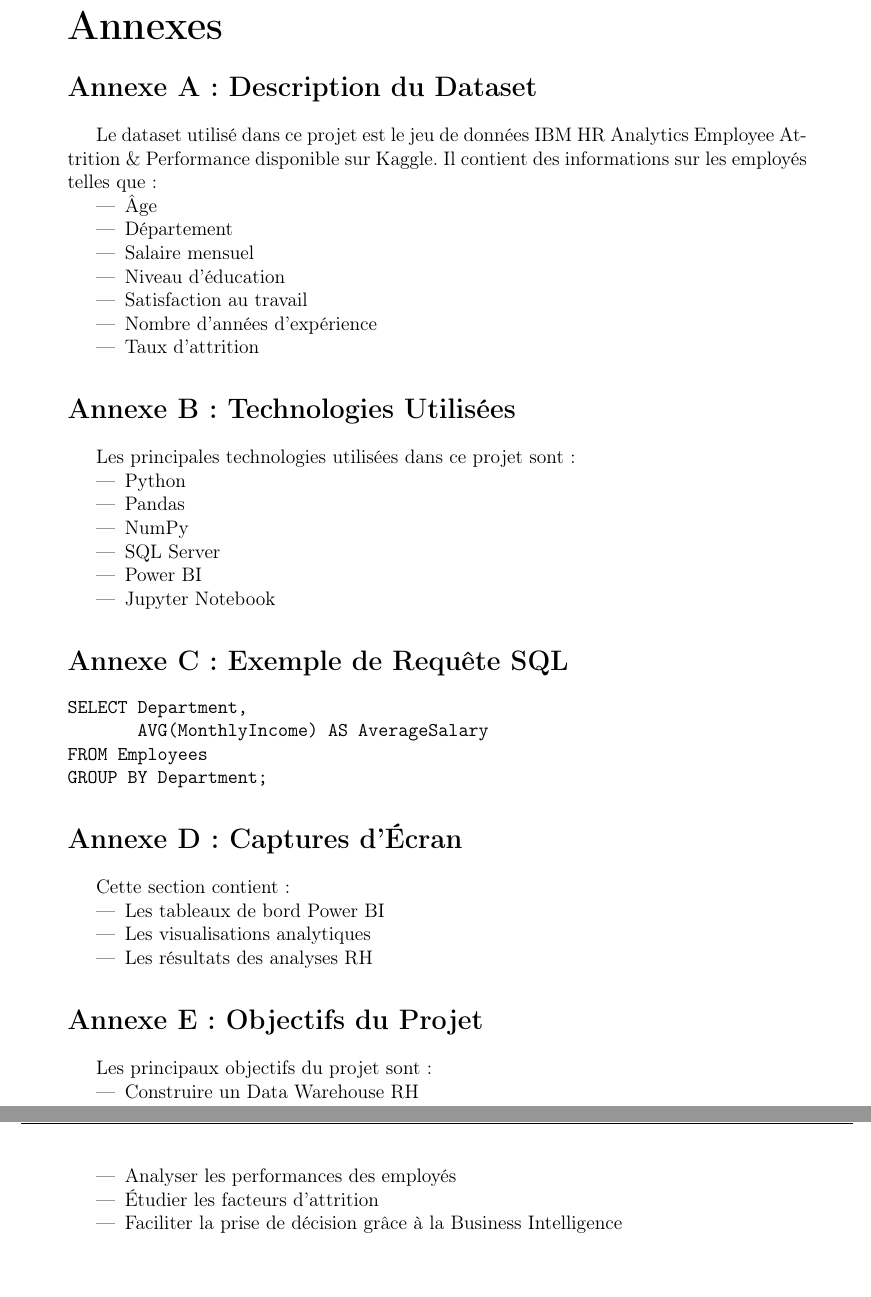
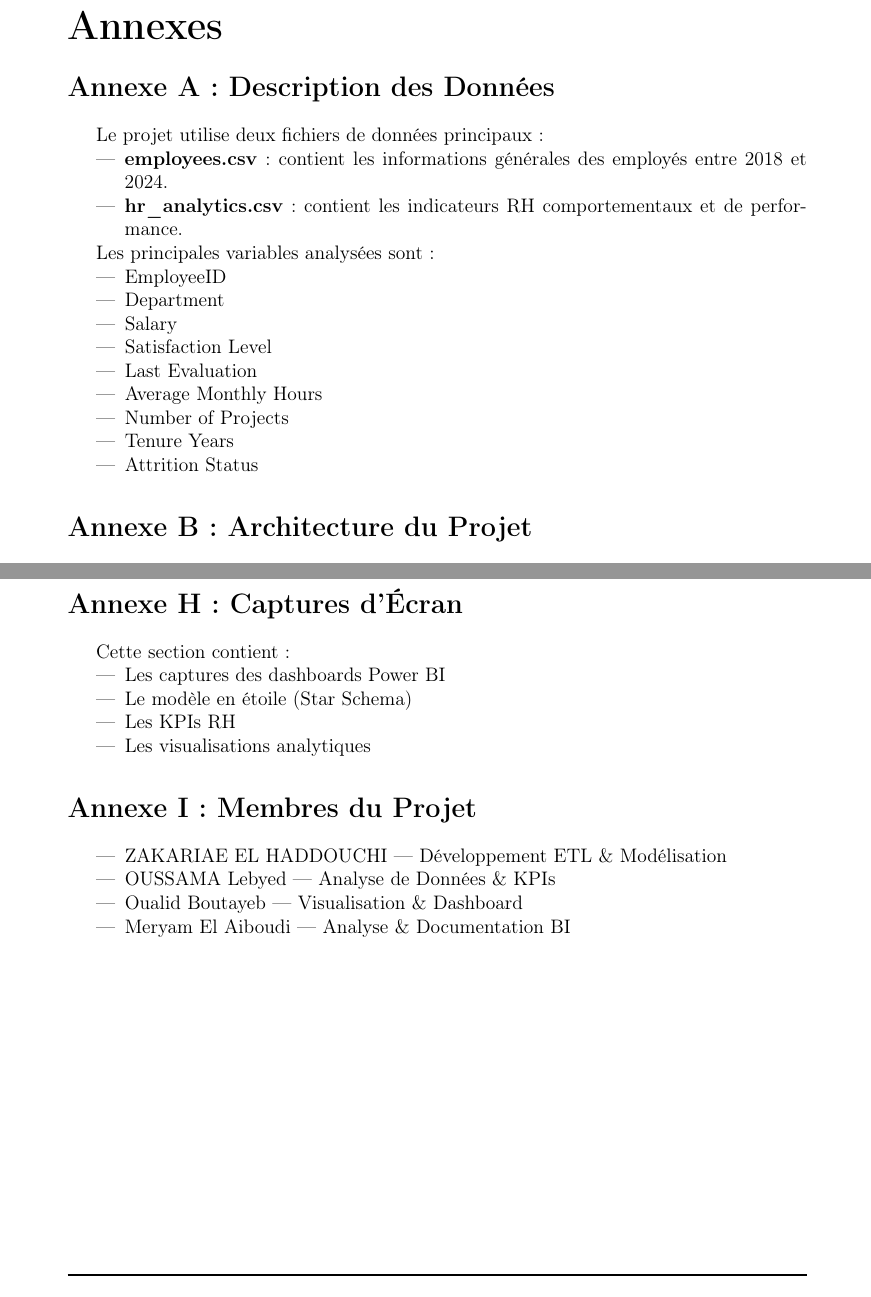
Before and after one commit to mariamelaiboudi-crypto/rapport-bi-lastV, a LaTeX document (main.tex, which reads Chapters/91_annexes.tex): two parts of pages 26 and 27 of 27 before the commit and two parts of pages 26 and 28 of 28 after it, joined at a grey line, cut so that both start at the same text. Compiled offline with pdfLaTeX.

Commit message:
2026-05-19T14:26:33.913Z -> 2026-05-19T14:31:05.557Z | doc:52bea575-72b7-4054-a2f6-ffe18429cd67 | +271644ms

```diff
--- a/Chapters/91_annexes.tex
+++ b/Chapters/91_annexes.tex
@@ -1,33 +1,31 @@
 \chapter*{Annexes}
 \addcontentsline{toc}{chapter}{Annexes}
 
-\section*{Annexe A : Description du Dataset}
-Le dataset utilisé dans ce projet est le jeu de données IBM HR Analytics Employee Attrition \& Performance disponible sur Kaggle.
-Il contient des informations sur les employés telles que :
+\section*{Annexe A : Description des Données}
+
+Le projet utilise deux fichiers de données principaux :
+
 \begin{itemize}
-    \item Âge
-    \item Département
-    \item Salaire mensuel
-    \item Niveau d’éducation
-    \item Satisfaction au travail
-    \item Nombre d’années d’expérience
-    \item Taux d’attrition
+    \item \textbf{employees.csv} : contient les informations générales des employés entre 2018 et 2024.
+    \item \textbf{hr\_analytics.csv} : contient les indicateurs RH comportementaux et de performance.
 \end{itemize}
 
-\section*{Annexe B : Technologies Utilisées}
-Les principales technologies utilisées dans ce projet sont :
+Les principales variables analysées sont :
+
 \begin{itemize}
-    \item Python
-    \item Pandas
-    \item NumPy
-    \item SQL Server
-    \item Power BI
-    \item Jupyter Notebook
+    \item EmployeeID
+    \item Department
+    \item Salary
+    \item Satisfaction Level
+    \item Last Evaluation
+    \item Average Monthly Hours
+    \item Number of Projects
+    \item Tenure Years
+    \item Attrition Status
 \end{itemize}
 
-\section*{Annexe C : Exemple de Requête SQL}
+\section*{Annexe B : Architecture du Projet}
+
+Structure organisationnelle du projet BI RH :
+
 \begin{verbatim}
-SELECT Department,
-       AVG(MonthlyIncome) AS AverageSalary
-FROM Employees
-GROUP BY Department;
@@ -33,0 +36 @@ GROUP BY Department;
+│       └── hr_analytics.csv
@@ -34,8 +44,7 @@ GROUP BY Department;
 \end{verbatim}
 
-\section*{Annexe D : Captures d’Écran}
-Cette section contient :
+\section*{Annexe C : Architecture en Étoile (Star Schema)}
+
+Le modèle de données suit une architecture Star Schema composée de :
+
 \begin{itemize}
-    \item Les tableaux de bord Power BI
-    \item Les visualisations analytiques
-    \item Les résultats des analyses RH
@@ -42,9 +55,6 @@ Cette section contient :
 \end{itemize}
 
-\section*{Annexe E : Objectifs du Projet}
-Les principaux objectifs du projet sont :
+Cette architecture permet :
 \begin{itemize}
-    \item Construire un Data Warehouse RH
-    \item Analyser les performances des employés
-    \item Étudier les facteurs d’attrition
-    \item Faciliter la prise de décision grâce à la Business Intelligence
+    \item Une meilleure performance des requêtes DAX
+    \item Une maintenance simplifiée
@@ -51,0 +135,19 @@ Les principaux objectifs du projet sont :
+\section*{Annexe H : Captures d’Écran}
+
+Cette section contient :
+
+\begin{itemize}
+    \item Les captures des dashboards Power BI
+    \item Le modèle en étoile (Star Schema)
+    \item Les KPIs RH
+    \item Les visualisations analytiques
+\end{itemize}
+
+\section*{Annexe I : Membres du Projet}
+
+\begin{itemize}
+    \item ZAKARIAE EL HADDOUCHI — Développement ETL \& Modélisation
+    \item OUSSAMA Lebyed — Analyse de Données \& KPIs
+    \item Oualid Boutayeb — Visualisation \& Dashboard
+    \item Meryam El Aiboudi — Analyse \& Documentation BI
+\end{itemize}
```
Also changed, not shown: Chapters/91_annexes.tex (88 more changed lines), 2 other files.
